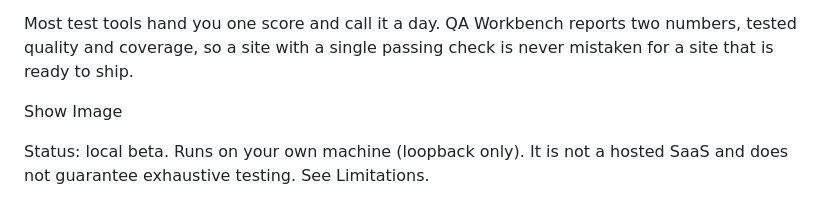
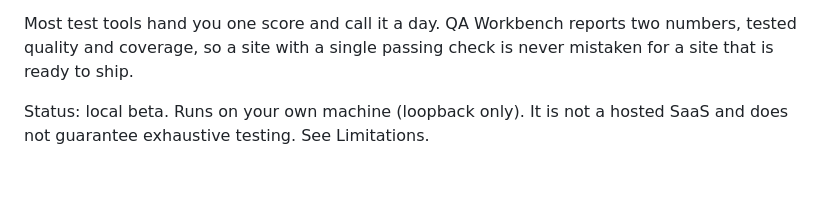
Before and after one commit to ETSWIFT-AI/qa-workbench, a Markdown page: README.md, the part around the change. Drawn GitHub-style; blank space fills up the shorter version.

```diff
--- a/README.md
+++ b/README.md
@@ -4,7 +4,7 @@ A local web dashboard for scanning websites, recording browser workflows, and tu
 
 Most test tools hand you one score and call it a day. QA Workbench reports two numbers, tested quality and coverage, so a site with a single passing check is never mistaken for a site that is ready to ship.
 
-Show Image
+
 
 Status: local beta. Runs on your own machine (loopback only). It is not a hosted SaaS and does not guarantee exhaustive testing. See Limitations.
 
```
